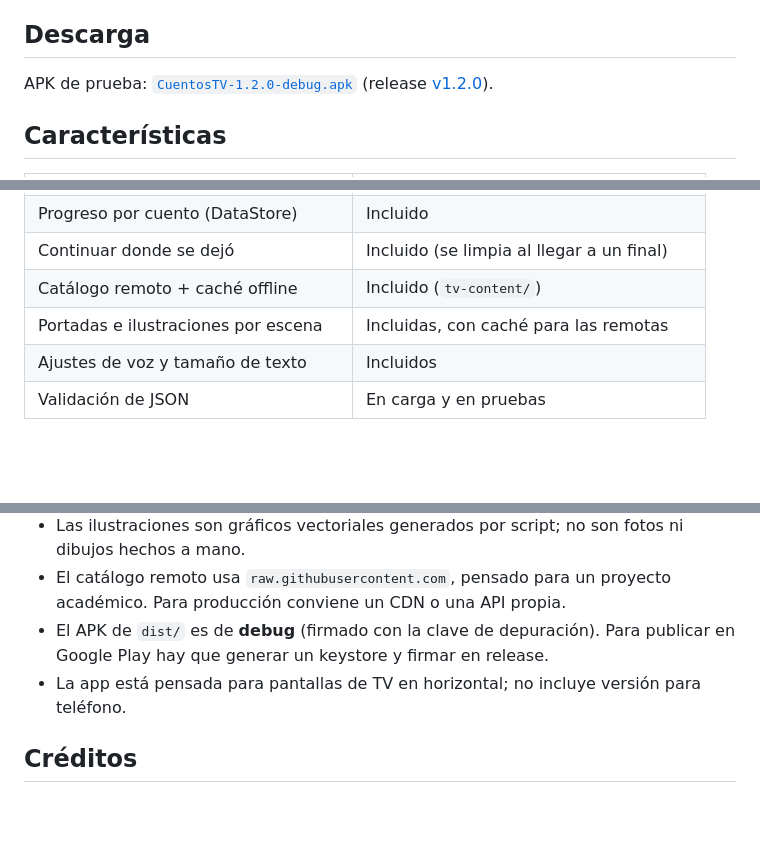
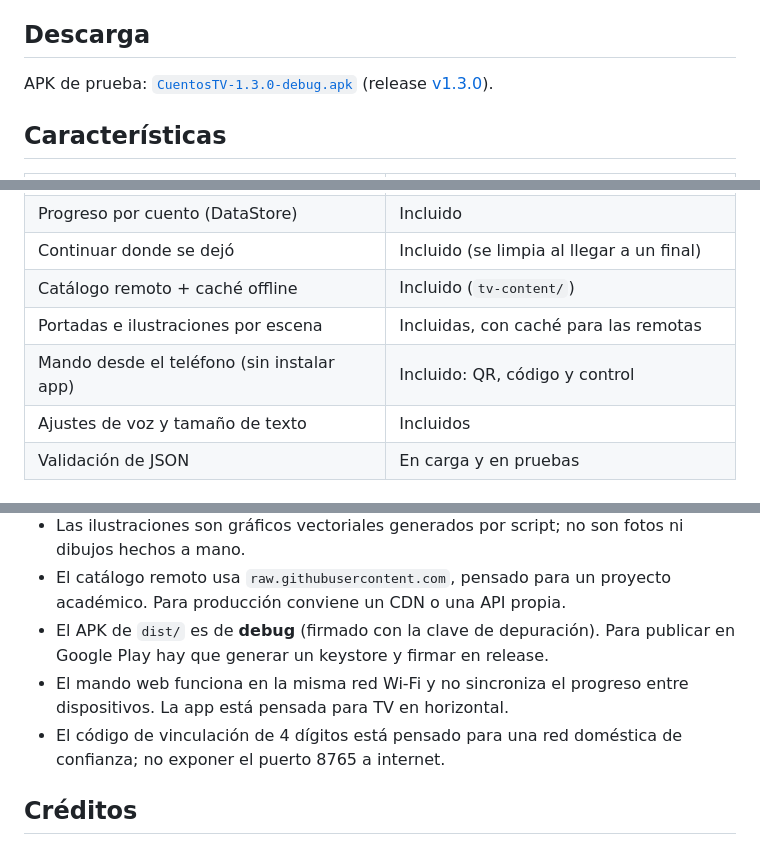
Before and after one commit to EdwinQ12/CuentosTV, a Markdown page: README.md, 3 parts joined by grey strips. GitHub-like rendering; blank space fills up the shorter version.

```diff
--- a/README.md
+++ b/README.md
@@ -13,8 +13,8 @@ contenido remoto.
 
 ## Descarga
 
-APK de prueba: [`CuentosTV-1.2.0-debug.apk`](https://github.com/EdwinQ12/CuentosTV/releases/download/v1.2.0/CuentosTV-1.2.0-debug.apk)
-(release [v1.2.0](https://github.com/EdwinQ12/CuentosTV/releases/tag/v1.2.0)).
+APK de prueba: [`CuentosTV-1.3.0-debug.apk`](https://github.com/EdwinQ12/CuentosTV/releases/download/v1.3.0/CuentosTV-1.3.0-debug.apk)
+(release [v1.3.0](https://github.com/EdwinQ12/CuentosTV/releases/tag/v1.3.0)).
 
 ## Características
 
@@ -31,6 +31,7 @@ APK de prueba: [`CuentosTV-1.2.0-debug.apk`](https://github.com/EdwinQ12/Cuentos
 | Continuar donde se dejó | Incluido (se limpia al llegar a un final) |
 | Catálogo remoto + caché offline | Incluido (`tv-content/`) |
 | Portadas e ilustraciones por escena | Incluidas, con caché para las remotas |
+| Mando desde el teléfono (sin instalar app) | Incluido: QR, código y control |
 | Ajustes de voz y tamaño de texto | Incluidos |
 | Validación de JSON | En carga y en pruebas |
 
@@ -273,8 +303,10 @@ Resultado actual: **11 pruebas, 0 fallos**.
   académico. Para producción conviene un CDN o una API propia.
 - El APK de `dist/` es de **debug** (firmado con la clave de depuración). Para
   publicar en Google Play hay que generar un keystore y firmar en release.
-- La app está pensada para pantallas de TV en horizontal; no incluye versión
-  para teléfono.
+- El mando web funciona en la misma red Wi-Fi y no sincroniza el progreso entre
+  dispositivos. La app está pensada para TV en horizontal.
+- El código de vinculación de 4 dígitos está pensado para una red doméstica de
+  confianza; no exponer el puerto 8765 a internet.
 
 ## Créditos
 
```
Also changed, not shown: other parts of README.md (+32 -3 lines), docs/mando-movil.md (added, +85 -0 lines), docs/img/mando.jpg (added), docs/img/vincular.png (added), 11 other files.
